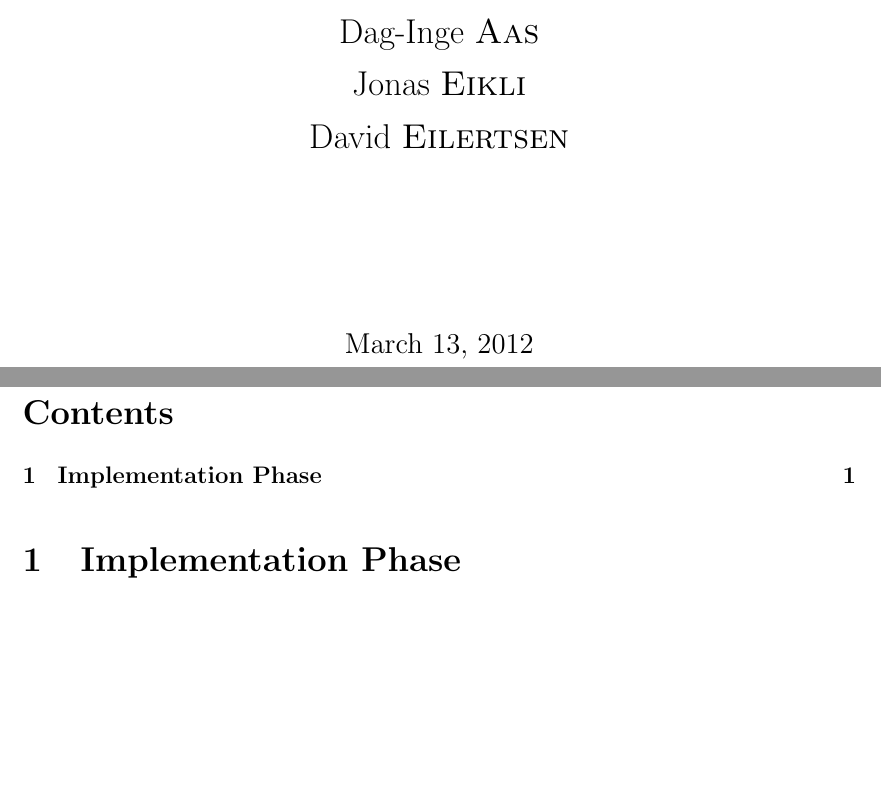
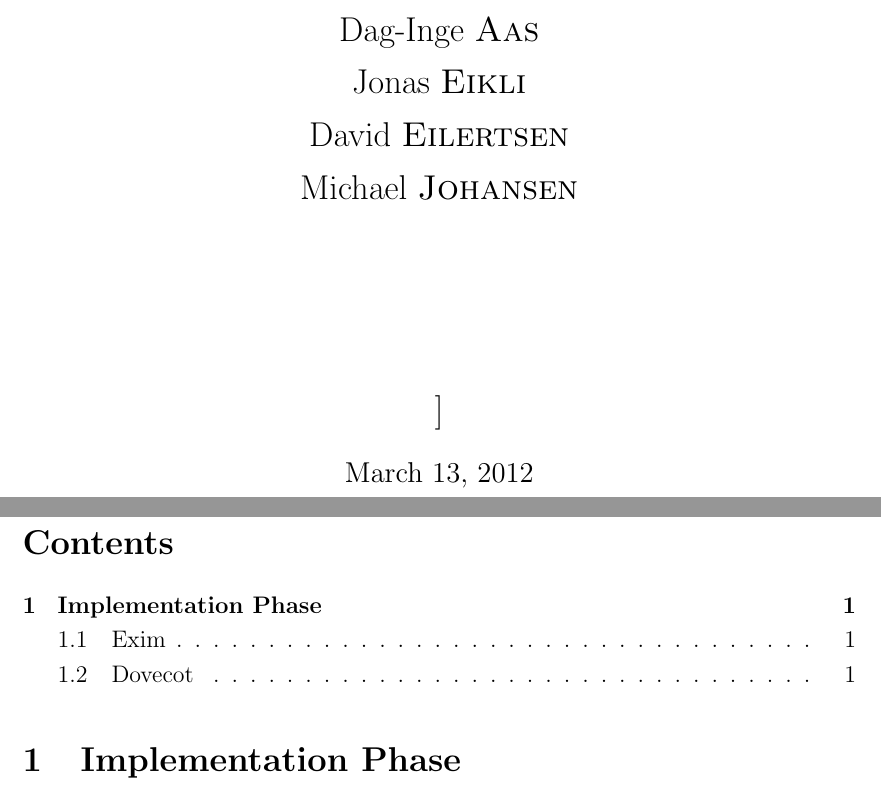
Before and after one commit to aspic/TDT4285-PEDIT, a LaTeX document (docs/implementation/implementation.tex, which reads docs/implementation/title.tex): two parts of pages 2 and 3 of 3, joined at a grey line, cut so that both start at the same text, the shorter picture padded with empty space. Compiled offline with pdfLaTeX.

Commit message:
some structure

```diff
--- a/docs/implementation/title.tex
+++ b/docs/implementation/title.tex
@@ -27,7 +27,8 @@
 Kjetil \textsc{Mehl}\\
 Dag-Inge \textsc{Aas}\\
 Jonas \textsc{Eikli}\\
-David \textsc{Eilertsen}\\[3cm]
+David \textsc{Eilertsen}\\
+Michael \textsc{Johansen}\\[3cm]]
 \end{center}
 
 % Bottom of the page
```
Also changed, not shown: docs/implementation/implementation.tex (+9 -0 lines).
